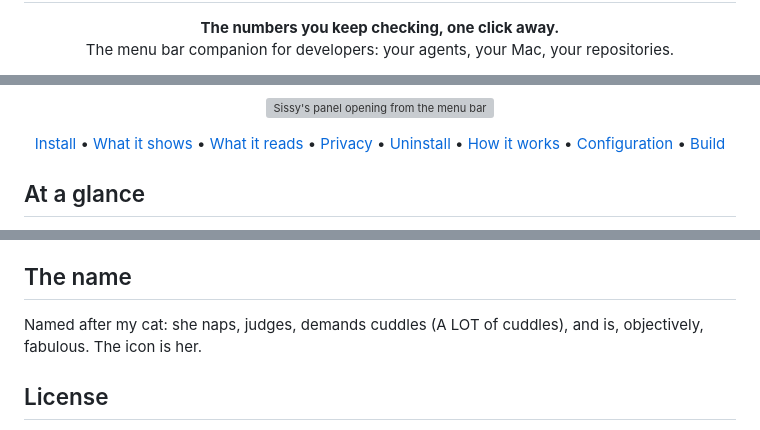
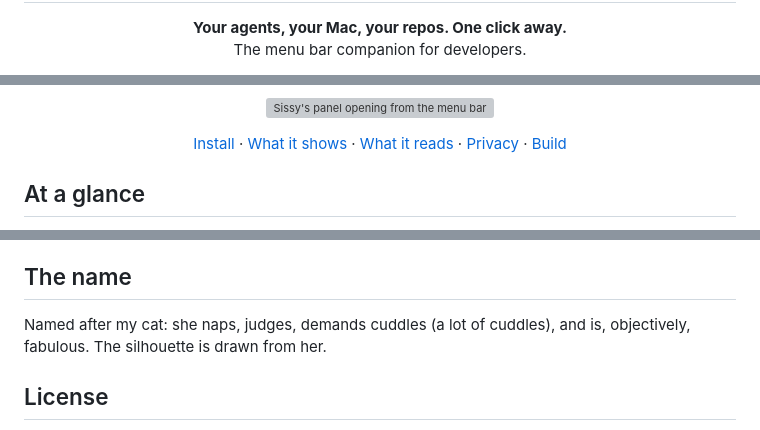
Before and after one commit to xsmyile/sissy, a Markdown page: README.md, 3 parts joined by grey strips. Drawn GitHub-style; grey boxes are pictures that could not be loaded.

Commit message:
docs: lead the README with the new tagline and a blinking icon

```diff
--- a/README.md
+++ b/README.md
@@ -5,7 +8,7 @@
   Sissy
 </h1>
 
-**The numbers you keep checking, one click away.**<br />
-The menu bar companion for developers: your agents, your Mac, your repositories.
+**Your agents, your Mac, your repos. One click away.**<br />
+The menu bar companion for developers.
 
 [![Release](https://img.shields.io/github/v/release/xsmyile/sissy?style=flat-square&color=blue)](../../releases/latest)
@@ -16,7 +17,7 @@ The menu bar companion for developers: your agents, your Mac, your repositories.
 <img src="assets/sissy-demo.gif" width="100%"
   alt="Sissy's panel opening from the menu bar and stepping through its tabs: a rate-limit gauge per account, the agents running now and the memory they hold, the Mac's memory pressure and heaviest apps, the builds of removed projects taking room on the disk, the network rate, and keep awake" />
 
-[Install](#install) • [What it shows](#what-it-shows) • [What it reads](#what-it-reads) • [Privacy](#privacy) • [Uninstall](#uninstall) • [How it works](#how-it-works) • [Configuration](#configuration) • [Build](#build-from-source)
+[Install](#install) · [What it shows](#what-it-shows) · [What it reads](#what-it-reads) · [Privacy](#privacy) · [Build](#build-from-source)
 
 </div>
 
@@ -280,8 +281,8 @@ properly and covers the vendor marks Sissy draws.
 
 ## The name
 
-Named after my cat: she naps, judges, demands cuddles (A LOT of cuddles), and is,
-objectively, fabulous. The icon is her.
+Named after my cat: she naps, judges, demands cuddles (a lot of cuddles), and is,
+objectively, fabulous. The silhouette is drawn from her.
 
 ## License
 
```
Also changed, not shown: other parts of README.md (+4 -3 lines), assets/LICENSE.md (+3 -3 lines), assets/sissy-icon-blink.png (added), 1 other file.
